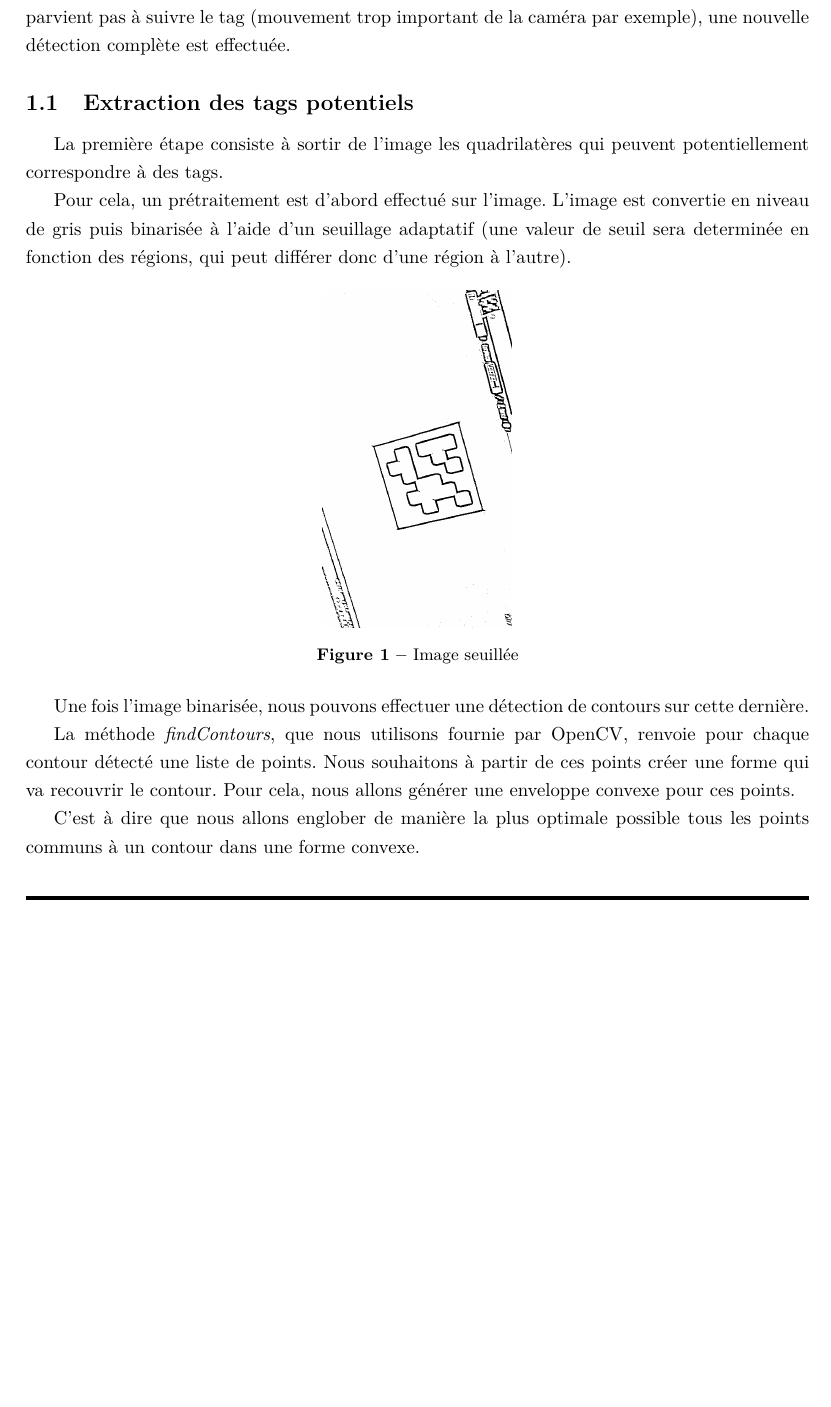
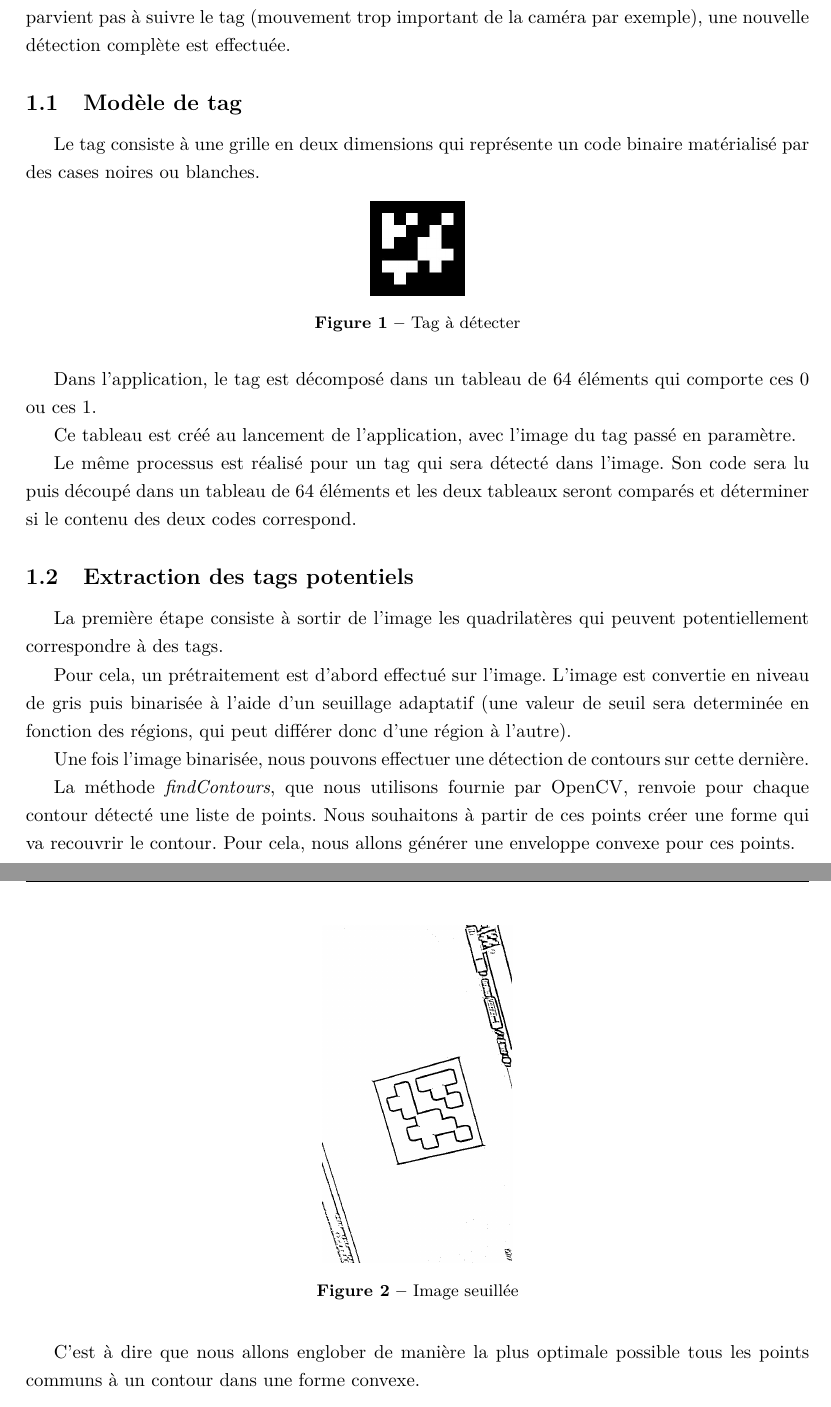
Before and after one commit to simonperche/AugmentedRealityFromScratch, a LaTeX document (report/main.tex, which reads report/tex_files/detection.tex): part of page 4 of 12 before the commit and two parts of pages 4 and 5 of 12 after it, the two joined at a grey line, cut so that both start at the same text, the shorter picture padded with empty space. Compiled offline with XeLaTeX.

Commit message:
Tag model definition in report

```diff
--- a/report/tex_files/detection.tex
+++ b/report/tex_files/detection.tex
@@ -8,6 +8,22 @@ La détection du tag est une partie crutiale de cette application de réalité a
     Dans les grandes lignes, la détection du tag consiste à récupérer toutes les formes qui pourraient correspondre au tag dans l'image, puis de trouver la forme qui correspond au véritable tag que nous cherchons. L'orientation et la distance du tag détecté servira ensuite pour projeter les objets dans la scène.
 
     Une fois le tag détecté, l'application tentera de le tracker lors des images suivantes de la vidéo, afin de gagner en temps de calcul en évitant de refaire tout le processus. Si le tracking ne parvient pas à suivre le tag (mouvement trop important de la caméra par exemple), une nouvelle détection complète est effectuée.
+
+        \subsection{Modèle de tag}
+
+        Le tag consiste à une grille en deux dimensions qui représente un code binaire matérialisé par des cases noires ou blanches.
+
+        \begin{figure}[!h]
+            \centering
+            \includegraphics[scale=0.25]{img/marker.jpeg}
+            \caption{Tag à détecter}
+        \end{figure}
+
+        Dans l'application, le tag est décomposé dans un tableau de 64 éléments qui comporte ces 0 ou ces 1.
+
+        Ce tableau est créé au lancement de l'application, avec l'image du tag passé en paramètre.
+
+        Le même processus est réalisé pour un tag qui sera détecté dans l'image. Son code sera lu puis découpé dans un tableau de 64 éléments et les deux tableaux seront comparés et déterminer si le contenu des deux codes correspond.
 
         \subsection{Extraction des tags potentiels}
 
```
Also changed, not shown: report/img/marker.jpeg (added).
